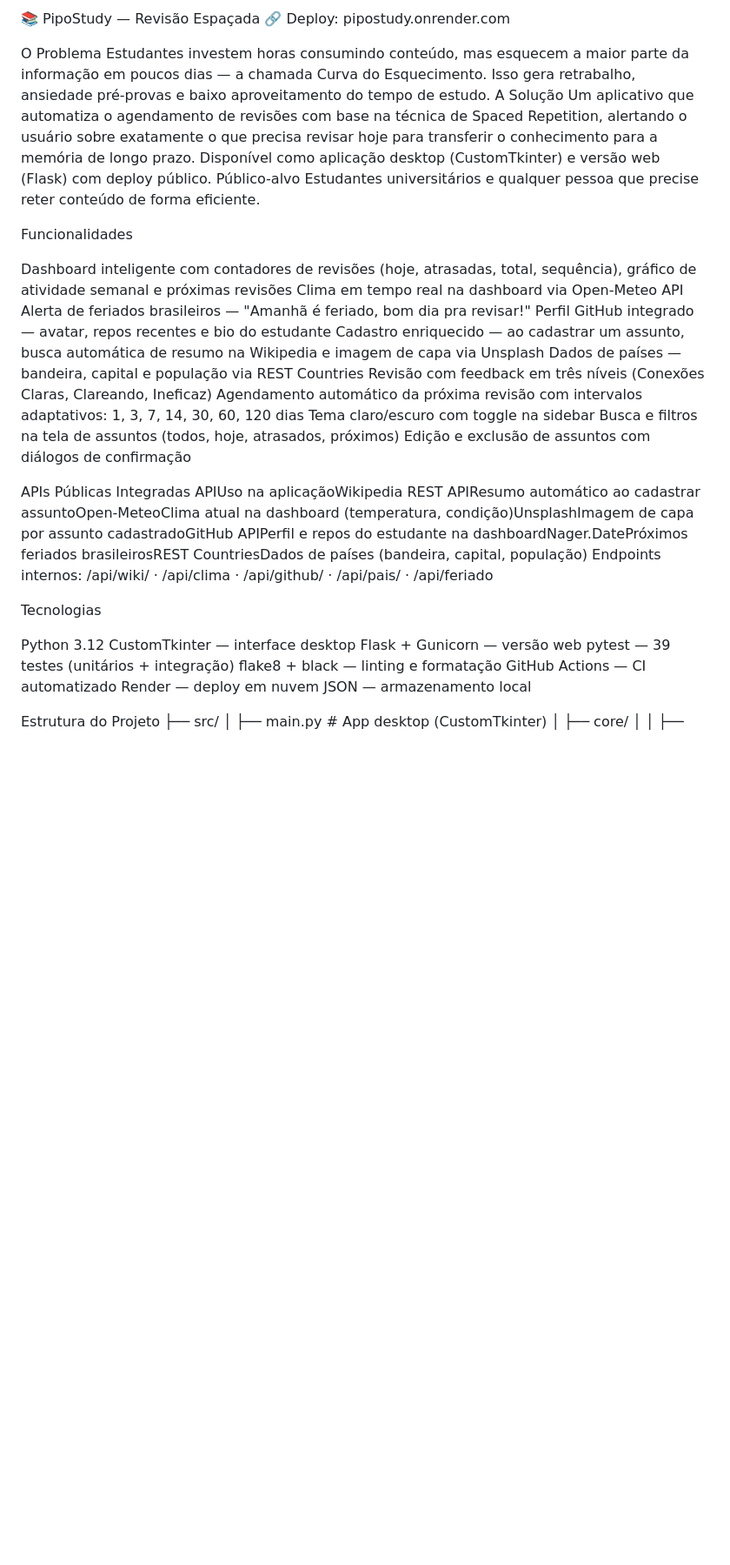
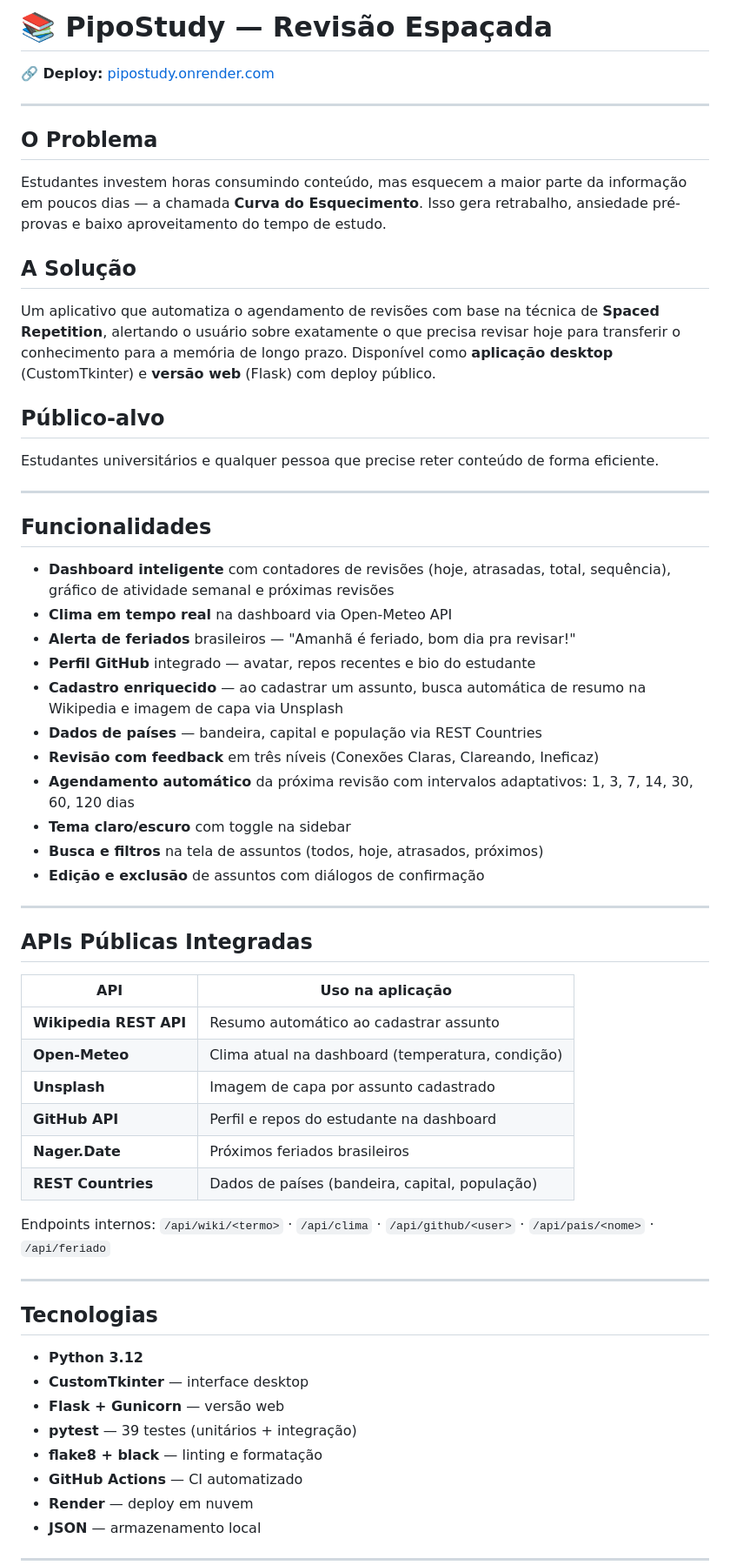
Before and after one commit to fernandoscar/bootcamp-etapa-inicial, a Markdown page: README.md, the part around one of its changes. Shown at 87% size. Drawn GitHub-style; blank space fills up the shorter version.

```diff
--- a/README.md
+++ b/README.md
@@ -1,42 +1,64 @@
-📚 PipoStudy — Revisão Espaçada
-🔗 Deploy: pipostudy.onrender.com
+# 📚 PipoStudy — Revisão Espaçada
 
-O Problema
-Estudantes investem horas consumindo conteúdo, mas esquecem a maior parte da informação em poucos dias — a chamada Curva do Esquecimento. Isso gera retrabalho, ansiedade pré-provas e baixo aproveitamento do tempo de estudo.
-A Solução
-Um aplicativo que automatiza o agendamento de revisões com base na técnica de Spaced Repetition, alertando o usuário sobre exatamente o que precisa revisar hoje para transferir o conhecimento para a memória de longo prazo. Disponível como aplicação desktop (CustomTkinter) e versão web (Flask) com deploy público.
-Público-alvo
+**🔗 Deploy:** [pipostudy.onrender.com](https://pipostudy.onrender.com)
+
+---
+
+## O Problema
+
+Estudantes investem horas consumindo conteúdo, mas esquecem a maior parte da informação em poucos dias — a chamada **Curva do Esquecimento**. Isso gera retrabalho, ansiedade pré-provas e baixo aproveitamento do tempo de estudo.
+
+## A Solução
+
+Um aplicativo que automatiza o agendamento de revisões com base na técnica de **Spaced Repetition**, alertando o usuário sobre exatamente o que precisa revisar hoje para transferir o conhecimento para a memória de longo prazo. Disponível como **aplicação desktop** (CustomTkinter) e **versão web** (Flask) com deploy público.
+
+## Público-alvo
+
 Estudantes universitários e qualquer pessoa que precise reter conteúdo de forma eficiente.
 
-Funcionalidades
+---
 
-Dashboard inteligente com contadores de revisões (hoje, atrasadas, total, sequência), gráfico de atividade semanal e próximas revisões
-Clima em tempo real na dashboard via Open-Meteo API
-Alerta de feriados brasileiros — "Amanhã é feriado, bom dia pra revisar!"
-Perfil GitHub integrado — avatar, repos recentes e bio do estudante
-Cadastro enriquecido — ao cadastrar um assunto, busca automática de resumo na Wikipedia e imagem de capa via Unsplash
-Dados de países — bandeira, capital e população via REST Countries
-Revisão com feedback em três níveis (Conexões Claras, Clareando, Ineficaz)
-Agendamento automático da próxima revisão com intervalos adaptativos: 1, 3, 7, 14, 30, 60, 120 dias
-Tema claro/escuro com toggle na sidebar
-Busca e filtros na tela de assuntos (todos, hoje, atrasados, próximos)
-Edição e exclusão de assuntos com diálogos de confirmação
+## Funcionalidades
 
+- **Dashboard inteligente** com contadores de revisões (hoje, atrasadas, total, sequência), gráfico de atividade semanal e próximas revisões
+- **Clima em tempo real** na dashboard via Open-Meteo API
+- **Alerta de feriados** brasileiros — "Amanhã é feriado, bom dia pra revisar!"
+- **Perfil GitHub** integrado — avatar, repos recentes e bio do estudante
+- **Cadastro enriquecido** — ao cadastrar um assunto, busca automática de resumo na Wikipedia e imagem de capa via Unsplash
+- **Dados de países** — bandeira, capital e população via REST Countries
+- **Revisão com feedback** em três níveis (Conexões Claras, Clareando, Ineficaz)
+- **Agendamento automático** da próxima revisão com intervalos adaptativos: 1, 3, 7, 14, 30, 60, 120 dias
+- **Tema claro/escuro** com toggle na sidebar
+- **Busca e filtros** na tela de assuntos (todos, hoje, atrasados, próximos)
+- **Edição e exclusão** de assuntos com diálogos de confirmação
 
-APIs Públicas Integradas
-APIUso na aplicaçãoWikipedia REST APIResumo automático ao cadastrar assuntoOpen-MeteoClima atual na dashboard (temperatura, condição)UnsplashImagem de capa por assunto cadastradoGitHub APIPerfil e repos do estudante na dashboardNager.DatePróximos feriados brasileirosREST CountriesDados de países (bandeira, capital, população)
-Endpoints internos: /api/wiki/<termo> · /api/clima · /api/github/<user> · /api/pais/<nome> · /api/feriado
+---
 
-Tecnologias
+## APIs Públicas Integradas
 
-Python 3.12
-CustomTkinter — interface desktop
-Flask + Gunicorn — versão web
-pytest — 39 testes (unitários + integração)
-flake8 + black — linting e formatação
-GitHub Actions — CI automatizado
-Render — deploy em nuvem
-JSON — armazenamento local
+| API | Uso na aplicação |
+|-----|-----------------|
+| **Wikipedia REST API** | Resumo automático ao cadastrar assunto |
+| **Open-Meteo** | Clima atual na dashboard (temperatura, condição) |
+| **Unsplash** | Imagem de capa por assunto cadastrado |
+| **GitHub API** | Perfil e repos do estudante na dashboard |
+| **Nager.Date** | Próximos feriados brasileiros |
+| **REST Countries** | Dados de países (bandeira, capital, população) |
 
+Endpoints internos: `/api/wiki/<termo>` · `/api/clima` · `/api/github/<user>` · `/api/pais/<nome>` · `/api/feriado`
 
-Estrutura do Projeto
+---
+
+## Tecnologias
+
+- **Python 3.12**
+- **CustomTkinter** — interface desktop
+- **Flask + Gunicorn** — versão web
+- **pytest** — 39 testes (unitários + integração)
+- **flake8 + black** — linting e formatação
+- **GitHub Actions** — CI automatizado
+- **Render** — deploy em nuvem
+- **JSON** — armazenamento local
+
+---
+
```
Also changed, not shown: other parts of README.md (+56 -22 lines).
